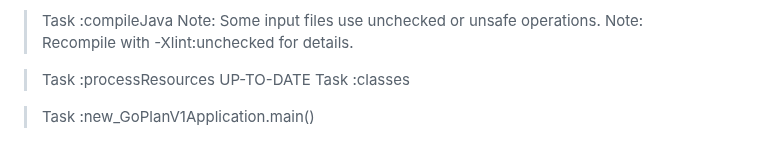
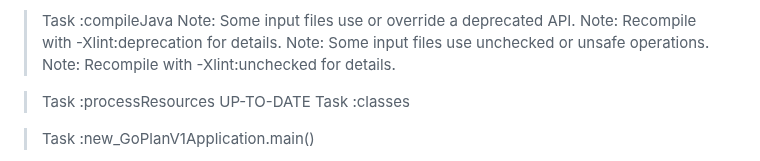
Before and after one commit to 100-danong/html-test, a Markdown page: README.md, the part around one of its changes. Rendered like a GitHub page.

```diff
--- a/README.md
+++ b/README.md
@@ -2,6 +2,8 @@
 
 
 > Task :compileJava
+Note: Some input files use or override a deprecated API.
+Note: Recompile with -Xlint:deprecation for details.
 Note: Some input files use unchecked or unsafe operations.
 Note: Recompile with -Xlint:unchecked for details.
 
```
Also changed, not shown: other parts of README.md (+31 -89 lines).
